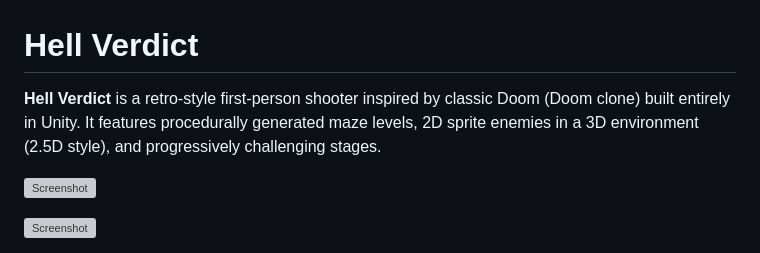
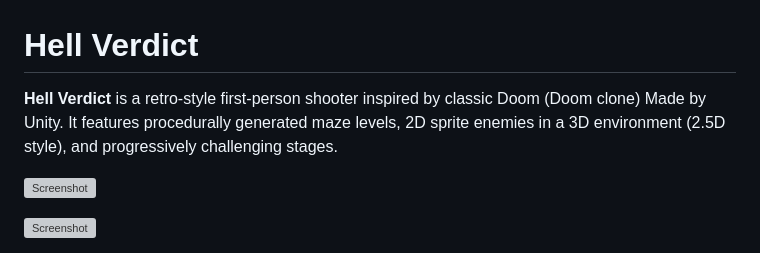
Before and after one commit to neofilisoft/hellverdict, a Markdown page: Docs/README.md, the part around the change. Rendered like a GitHub page; grey boxes are pictures that could not be loaded.

```diff
--- a/Docs/README.md
+++ b/Docs/README.md
@@ -1,6 +1,6 @@
 # Hell Verdict
 
-**Hell Verdict** is a retro-style first-person shooter inspired by classic Doom (Doom clone) built entirely in Unity. It features procedurally generated maze levels, 2D sprite enemies in a 3D environment (2.5D style), and progressively challenging stages.
+**Hell Verdict** is a retro-style first-person shooter inspired by classic Doom (Doom clone) Made by Unity. It features procedurally generated maze levels, 2D sprite enemies in a 3D environment (2.5D style), and progressively challenging stages.
 
 ![Screenshot](Screenshot%20(0).png)
 
```
